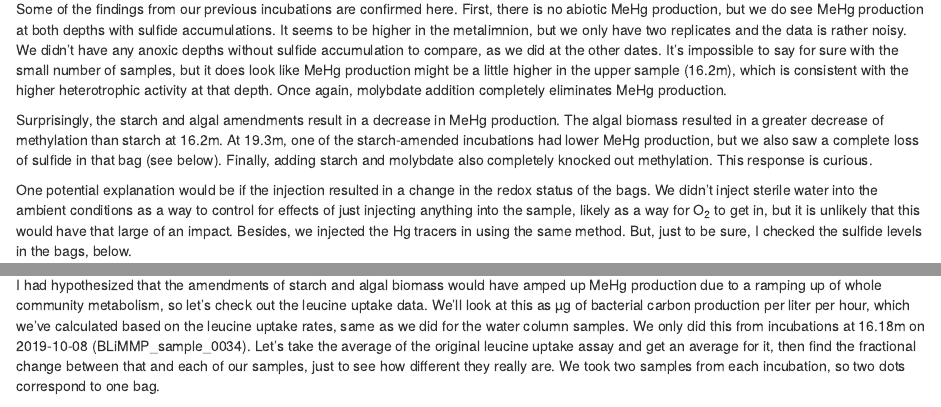
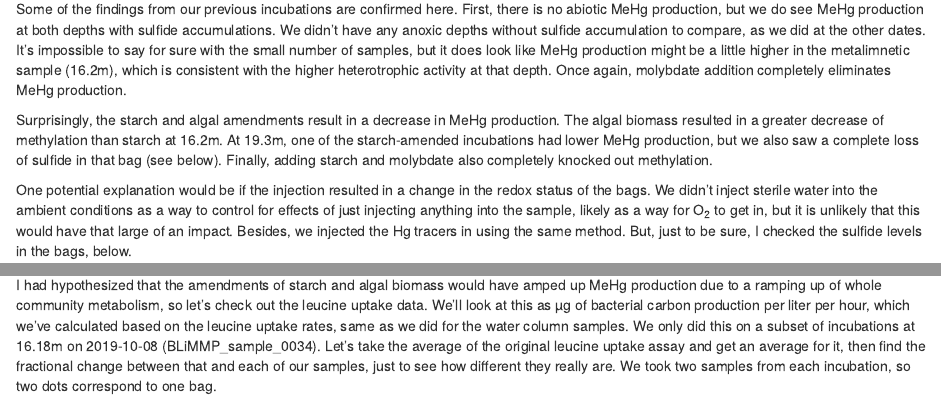
Before and after one commit to petersonben50/BLiMMP, an R Markdown document (code/incubations/Me198Hg_analysis_2019.Rmd): the page in a window 1100 px wide, from 3980 px down, and a second part further down, joined at a grey line. Rendered offline with R 4.5, knitr and Pandoc, with nearby package versions; some code elsewhere in the file could not run offline.

Commit message:
Minor updates (again) to MeHg analysis

```diff
--- a/code/incubations/Me198Hg_analysis_2019.Rmd
+++ b/code/incubations/Me198Hg_analysis_2019.Rmd
@@ -503,16 +503,14 @@ include_graphics(graph.path)
 
 Some of the findings from our previous incubations are confirmed here.
 First, there is no abiotic MeHg production, but we do see MeHg production at both depths with sulfide accumulations.
-It seems to be higher in the metalimnion, but we only have two replicates and the data is rather noisy.
 We didn't have any anoxic depths without sulfide accumulation to compare, as we did at the other dates.
-It's impossible to say for sure with the small number of samples, but it does look like MeHg production might be a little higher in the upper sample (16.2m), which is consistent with the higher heterotrophic activity at that depth.
+It's impossible to say for sure with the small number of samples, but it does look like MeHg production might be a little higher in the metalimnetic sample (16.2m), which is consistent with the higher heterotrophic activity at that depth.
 Once again, molybdate addition completely eliminates MeHg production.
 
 Surprisingly, the starch and algal amendments result in a decrease in MeHg production.
 The algal biomass resulted in a greater decrease of methylation than starch at 16.2m.
 At 19.3m, one of the starch-amended incubations had lower MeHg production, but we also saw a complete loss of sulfide in that bag (see below).
 Finally, adding starch and molybdate also completely knocked out methylation.
-This response is curious.
 
 One potential explanation would be if the injection resulted in a change in the redox status of the bags.
 We didn't inject sterile water into the ambient conditions as a way to control for effects of just injecting anything into the sample, likely as a way for O~2~ to get in, but it is unlikely that this would have that large of an impact.
@@ -610,7 +608,7 @@ That incubation was also completely out of sulfide, suggesting some O~2~ intrusi
 
 I had hypothesized that the amendments of starch and algal biomass would have amped up MeHg production due to a ramping up of whole community metabolism, so let's check out the leucine uptake data.
 We'll look at this as µg of bacterial carbon production per liter per hour, which we've calculated based on the leucine uptake rates, same as we did for the water column samples.
-We only did this from incubations at 16.18m on 2019-10-08 (BLiMMP_sample_0034).
+We only did this on a subset of incubations at 16.18m on 2019-10-08 (BLiMMP_sample_0034).
 Let's take the average of the original leucine uptake assay and get an average for it, then find the fractional change between that and each of our samples, just to see how different they really are.
 We took two samples from each incubation, so two dots correspond to one bag.
 
```
